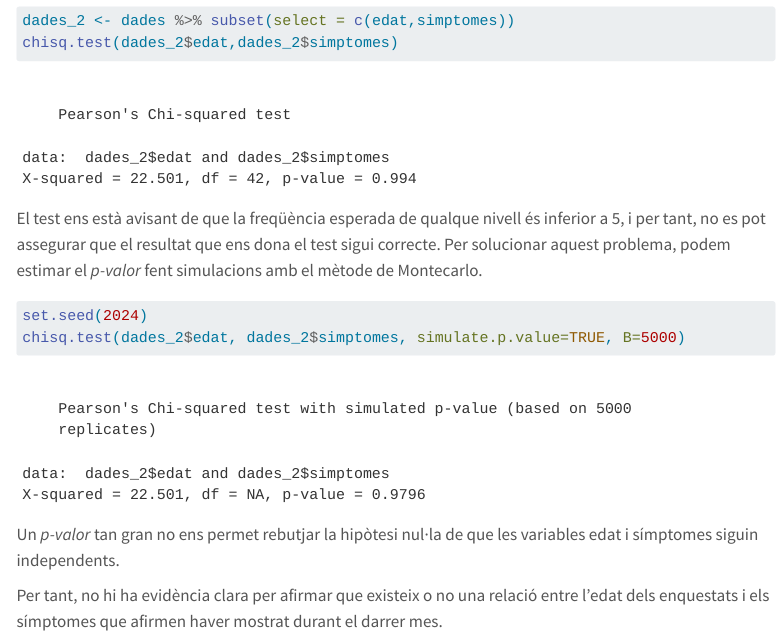
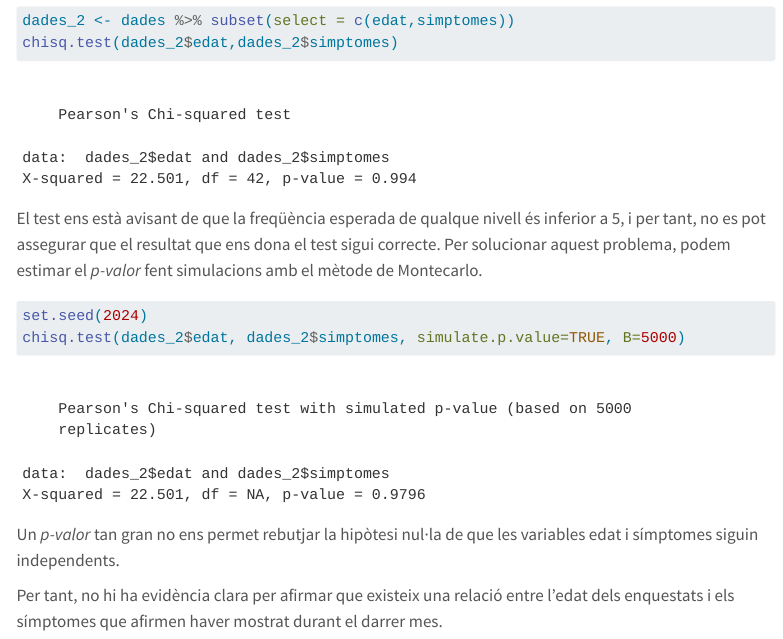
Before and after one commit to angelamartic/Practica2, a Quarto document (Practica2.qmd): the page in a window 1100 px wide, from 7340 px down. Rendered offline with R 4.5, knitr and Pandoc in place of Quarto, with nearby package versions; menus at the side of the page are left out; long lines of code are wrapped; column names are cleaned by a stand-in for the janitor package.

Commit message:
Update Practica2.qmd

```diff
--- a/Practica2.qmd
+++ b/Practica2.qmd
@@ -209,4 +209,4 @@ chisq.test(dades_2$edat, dades_2$simptomes, simulate.p.value=TRUE, B=5000)
 
 Un *p-valor* tan gran no ens permet rebutjar la hipòtesi nul·la de que les variables edat i símptomes siguin independents.
 
-Per tant, no hi ha evidència clara per afirmar que existeix o no una relació entre l'edat dels enquestats i els símptomes que afirmen haver mostrat durant el darrer mes.
+Per tant, no hi ha evidència clara per afirmar que existeix una relació entre l'edat dels enquestats i els símptomes que afirmen haver mostrat durant el darrer mes.
```
